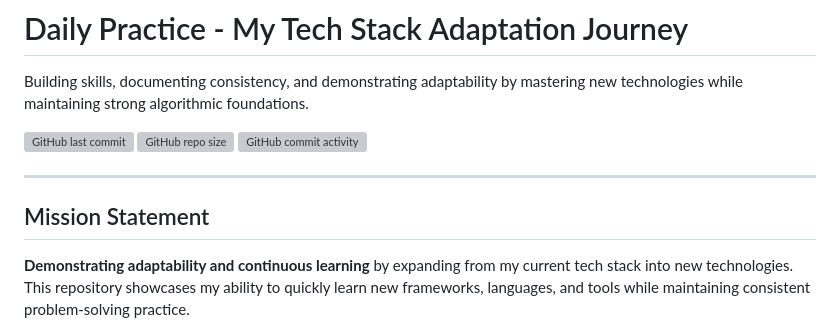
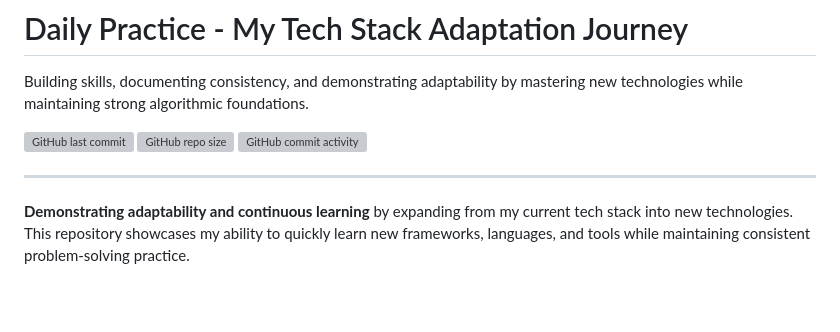
Before and after one commit to elya-le/daily-practice, a Markdown page: README.md, the part around the change. Drawn GitHub-style; blank space fills up the shorter version; grey boxes are pictures that could not be loaded.

```diff
--- a/README.md
+++ b/README.md
@@ -7,8 +7,6 @@ Building skills, documenting consistency, and demonstrating adaptability by mast
 [![GitHub commit activity](https://img.shields.io/github/commit-activity/w/elya-le/daily-practice)](https://github.com/elya-le/daily-practice)
 
 ---
-
-## Mission Statement
 
 **Demonstrating adaptability and continuous learning** by expanding from my current tech stack into new technologies. This repository showcases my ability to quickly learn new frameworks, languages, and tools while maintaining consistent problem-solving practice.
 
```
